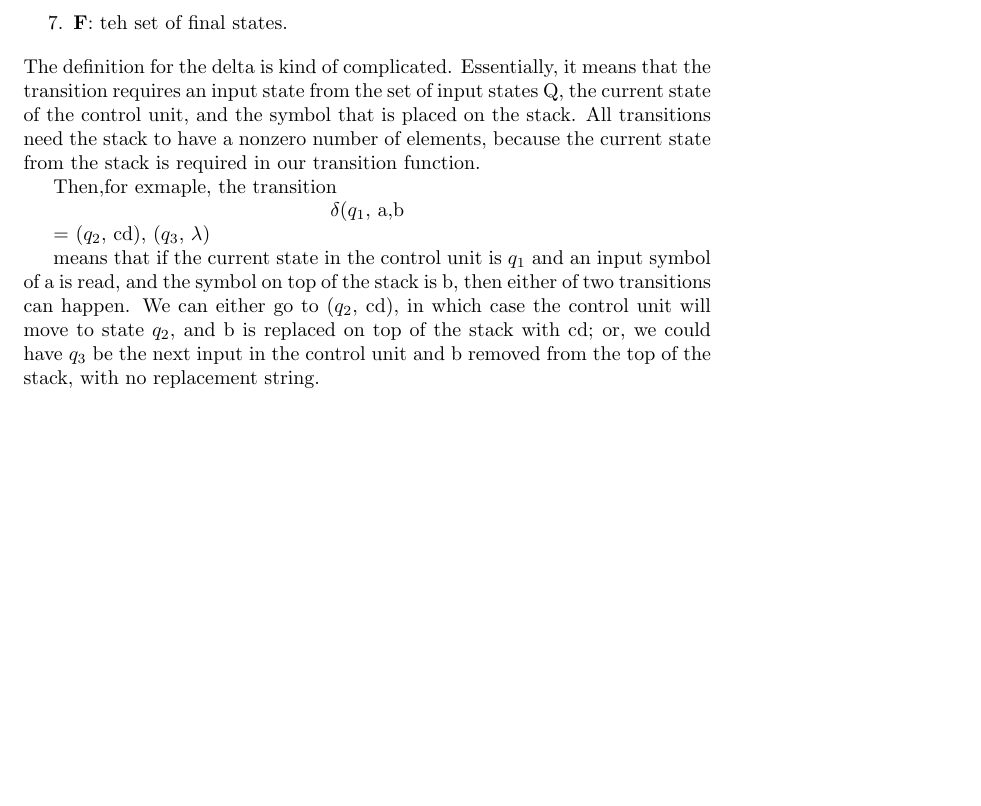
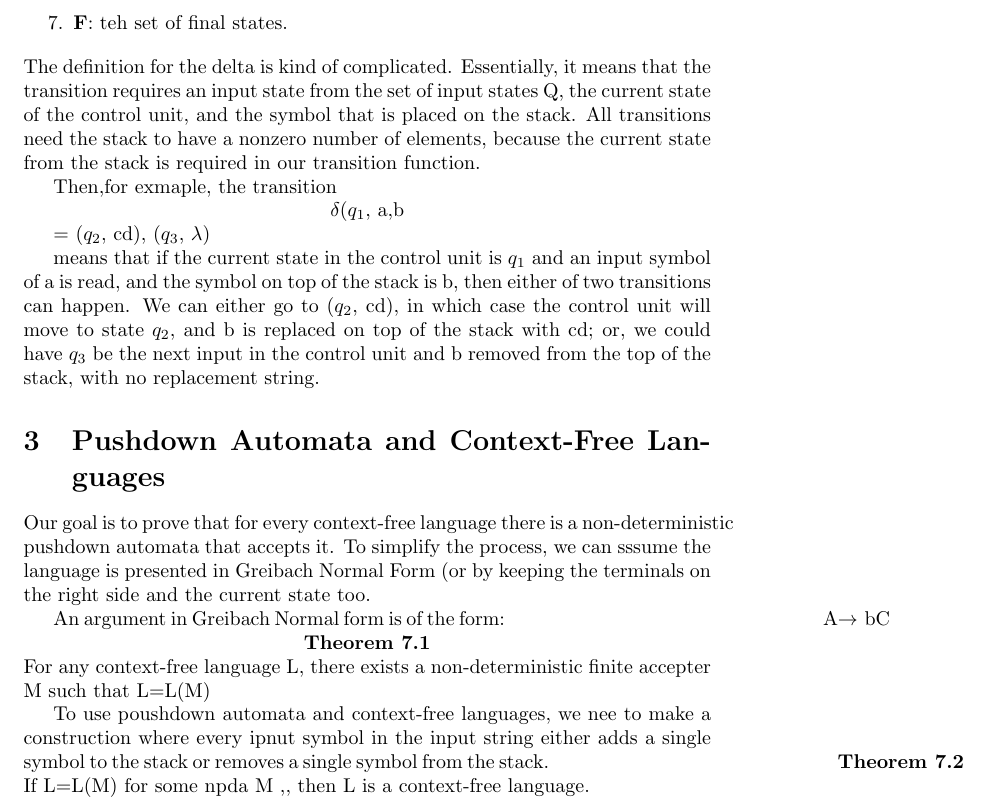
Before and after one commit to andrew15818/107Spring, a LaTeX document (formalLanguages/notes/review.tex): part of page 3 of 3, cut so that both start at the same text, the shorter picture padded with empty space. Compiled offline with pdfLaTeX.

Commit message:
formal languages notes

```diff
--- a/formalLanguages/notes/review.tex
+++ b/formalLanguages/notes/review.tex
@@ -100,4 +100,19 @@ means that if the current state in the control unit is $q_1$ and an input symbol
 is b, then either of two transitions can happen. We can either go to ($q_2$, cd), in which case the control unit will move to
 state $q_2$, and b is replaced on top of the stack with cd; or, we could have $q_3$ be the next input in the control unit and b
 removed from the top of the stack, with no replacement string.
+\section{Pushdown Automata and Context-Free Languages}
+Our goal is to prove that for every context-free language there is a non-deterministic pushdown automata that
+accepts it. To simplify the process, we can sssume the language is presented in Greibach Normal Form (or by
+keeping the terminals on the right side and the current state too.
+
+An argument in Greibach Normal form is of the form:
+\centerline{A$\rightarrow$ bC}
+\centerline{\textbf{Theorem 7.1}}
+For any context-free language L, there exists a non-deterministic finite accepter M such that
+L=L(M)
+
+To use poushdown automata and context-free languages, we nee to make a construction where every ipnut symbol in
+the input string either adds a single symbol to the stack or removes a single symbol from the stack.
+\centerline{\textbf{Theorem 7.2}}
+If L=L(M) for some npda M ,, then L is a context-free language.
 \end{document}
```
